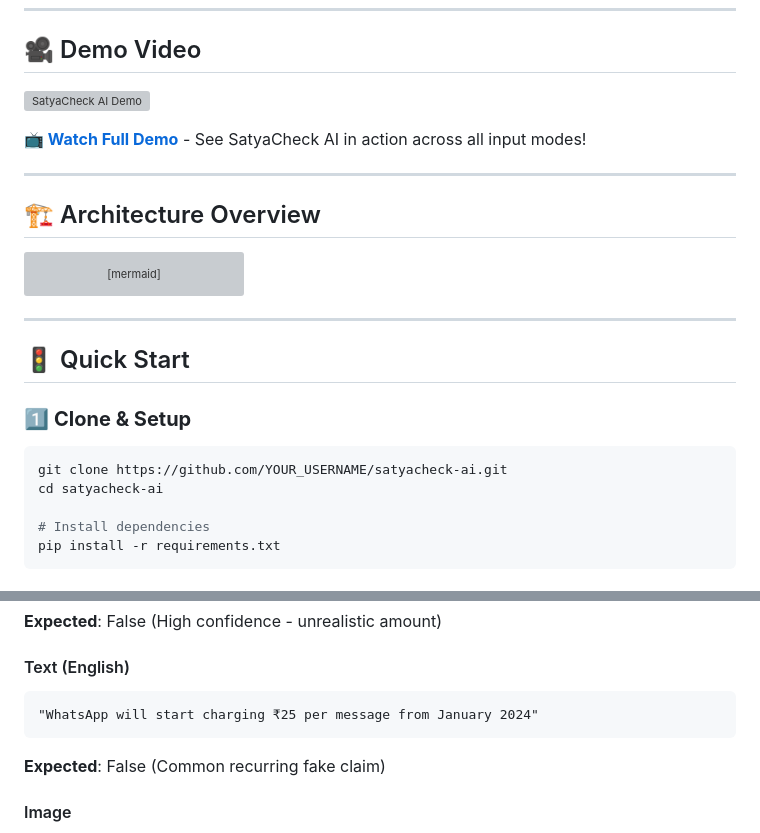
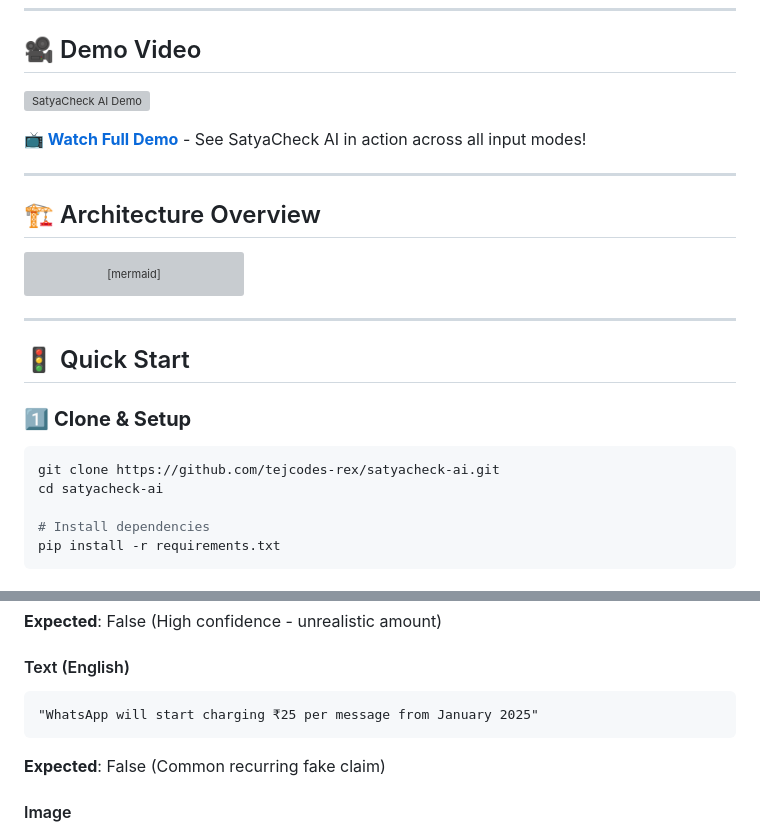
Before and after one commit to tejcodes-rex/satyacheck-ai, a Markdown page: README.md, 2 parts joined by grey strips. Rendered like a GitHub page; grey boxes are pictures that could not be loaded.

````diff
--- a/README.md
+++ b/README.md
@@ -100,7 +100,7 @@ graph TB
 
 ### 1️⃣ **Clone & Setup**
 ```bash
-git clone https://github.com/YOUR_USERNAME/satyacheck-ai.git
+git clone https://github.com/tejcodes-rex/satyacheck-ai.git
 cd satyacheck-ai
 
 # Install dependencies
@@ -419,7 +419,7 @@ git push origin main
 
 #### Text (English)
 ```
-"WhatsApp will start charging ₹25 per message from January 2024"
+"WhatsApp will start charging ₹25 per message from January 2025"
 ```
 **Expected**: False (Common recurring fake claim)
 
````
Also changed, not shown: other parts of README.md (+17 -19 lines).
